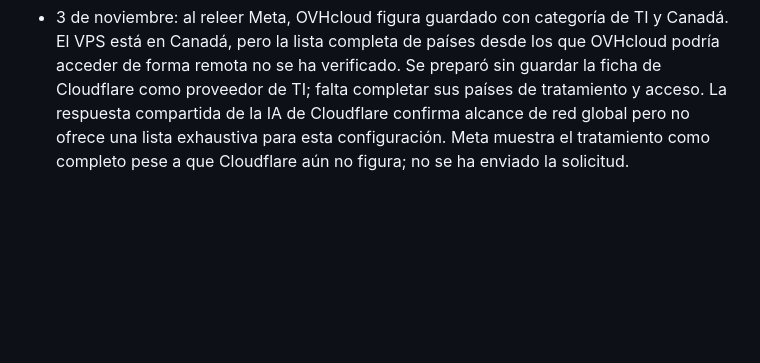
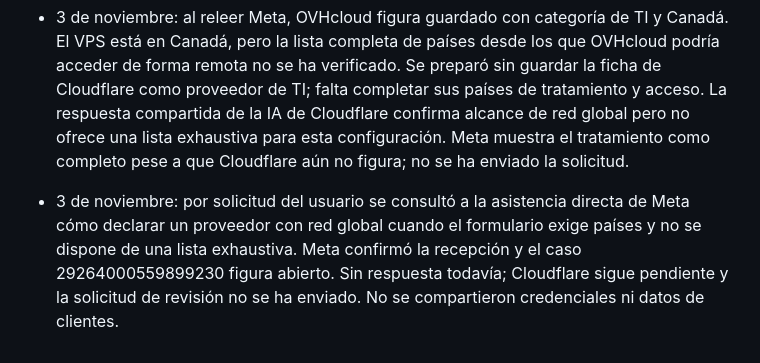
Before and after one commit to andrebourhis35-sketch/lazo, a Markdown page: docs/COORDINACION.md, the part around the change. Rendered like a GitHub page; blank space fills up the shorter version.

Commit message:
docs: registrar consulta enviada a Meta (#20)
Co-authored-by: Codex <codex@users.noreply.github.com>

```diff
--- a/docs/COORDINACION.md
+++ b/docs/COORDINACION.md
@@ -152,3 +152,5 @@ Un abogado debe revisar el texto después, en especial la adecuación a la Ley N
 - 3 de noviembre: se preparó en Meta la ficha de OVHcloud con la categoría de servicios de TI y Canadá, ubicación comprobada del VPS, sin guardarla porque falta confirmar si hay otros países de acceso remoto. Se prepararon dos borradores privados para consultar a OVHcloud y Cloudflare sus ubicaciones de tratamiento y acceso; no se han enviado. La solicitud de revisión continúa pendiente.
 
 - 3 de noviembre: al releer Meta, OVHcloud figura guardado con categoría de TI y Canadá. El VPS está en Canadá, pero la lista completa de países desde los que OVHcloud podría acceder de forma remota no se ha verificado. Se preparó sin guardar la ficha de Cloudflare como proveedor de TI; falta completar sus países de tratamiento y acceso. La respuesta compartida de la IA de Cloudflare confirma alcance de red global pero no ofrece una lista exhaustiva para esta configuración. Meta muestra el tratamiento como completo pese a que Cloudflare aún no figura; no se ha enviado la solicitud.
+
+- 3 de noviembre: por solicitud del usuario se consultó a la asistencia directa de Meta cómo declarar un proveedor con red global cuando el formulario exige países y no se dispone de una lista exhaustiva. Meta confirmó la recepción y el caso 29264000559899230 figura abierto. Sin respuesta todavía; Cloudflare sigue pendiente y la solicitud de revisión no se ha enviado. No se compartieron credenciales ni datos de clientes.
```
